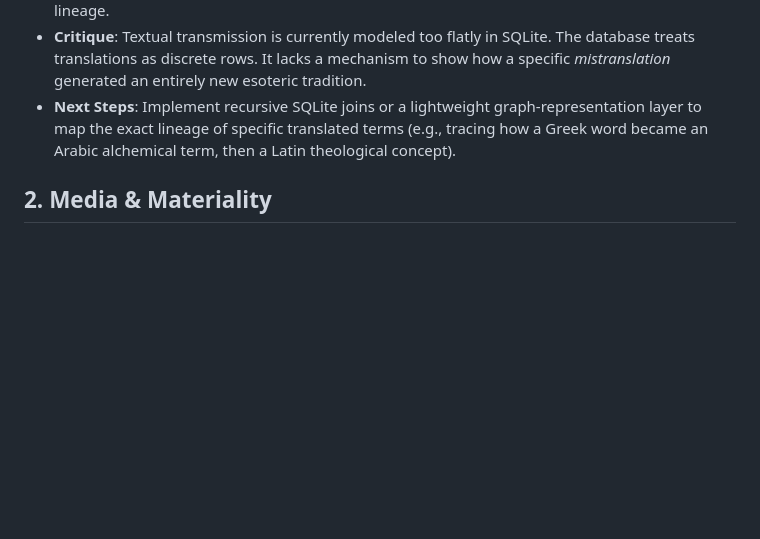
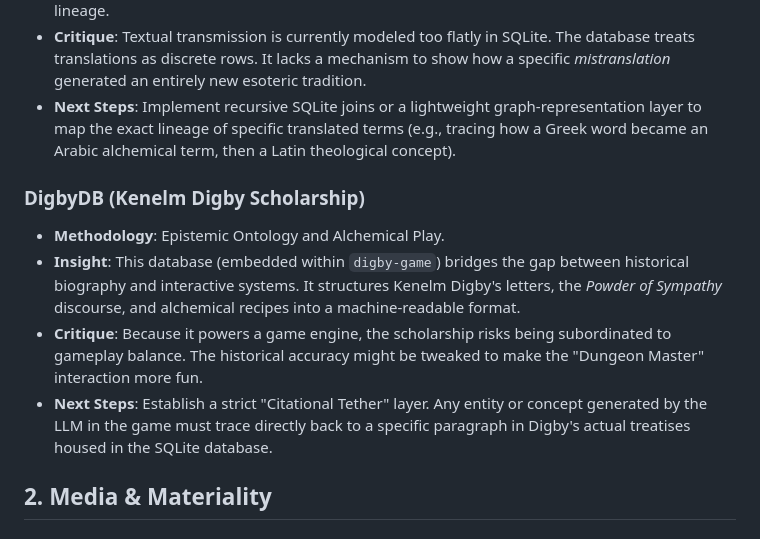
Before and after one commit to t3dy/DBCatalog, a Markdown page: report_dh_project_analysis.md, the part around the change. Drawn GitHub-style; blank space fills up the shorter version.

Commit message:
Add DigbyDB to database theories and methodology pages

```diff
--- a/report_dh_project_analysis.md
+++ b/report_dh_project_analysis.md
@@ -15,6 +15,12 @@
 * **Insight**: These databases map the mutation of texts (like the Emerald Tablet) across Arabic, Latin, and English translations. They treat the text not as a static object, but as a historical lineage.
 * **Critique**: Textual transmission is currently modeled too flatly in SQLite. The database treats translations as discrete rows. It lacks a mechanism to show how a specific *mistranslation* generated an entirely new esoteric tradition.
 * **Next Steps**: Implement recursive SQLite joins or a lightweight graph-representation layer to map the exact lineage of specific translated terms (e.g., tracing how a Greek word became an Arabic alchemical term, then a Latin theological concept).
+
+### DigbyDB (Kenelm Digby Scholarship)
+* **Methodology**: Epistemic Ontology and Alchemical Play.
+* **Insight**: This database (embedded within `digby-game`) bridges the gap between historical biography and interactive systems. It structures Kenelm Digby's letters, the *Powder of Sympathy* discourse, and alchemical recipes into a machine-readable format.
+* **Critique**: Because it powers a game engine, the scholarship risks being subordinated to gameplay balance. The historical accuracy might be tweaked to make the "Dungeon Master" interaction more fun.
+* **Next Steps**: Establish a strict "Citational Tether" layer. Any entity or concept generated by the LLM in the game must trace directly back to a specific paragraph in Digby's actual treatises housed in the SQLite database.
 
 ## 2. Media & Materiality
 
```
Also changed, not shown: concept_database_theories.md (+2 -2 lines).
